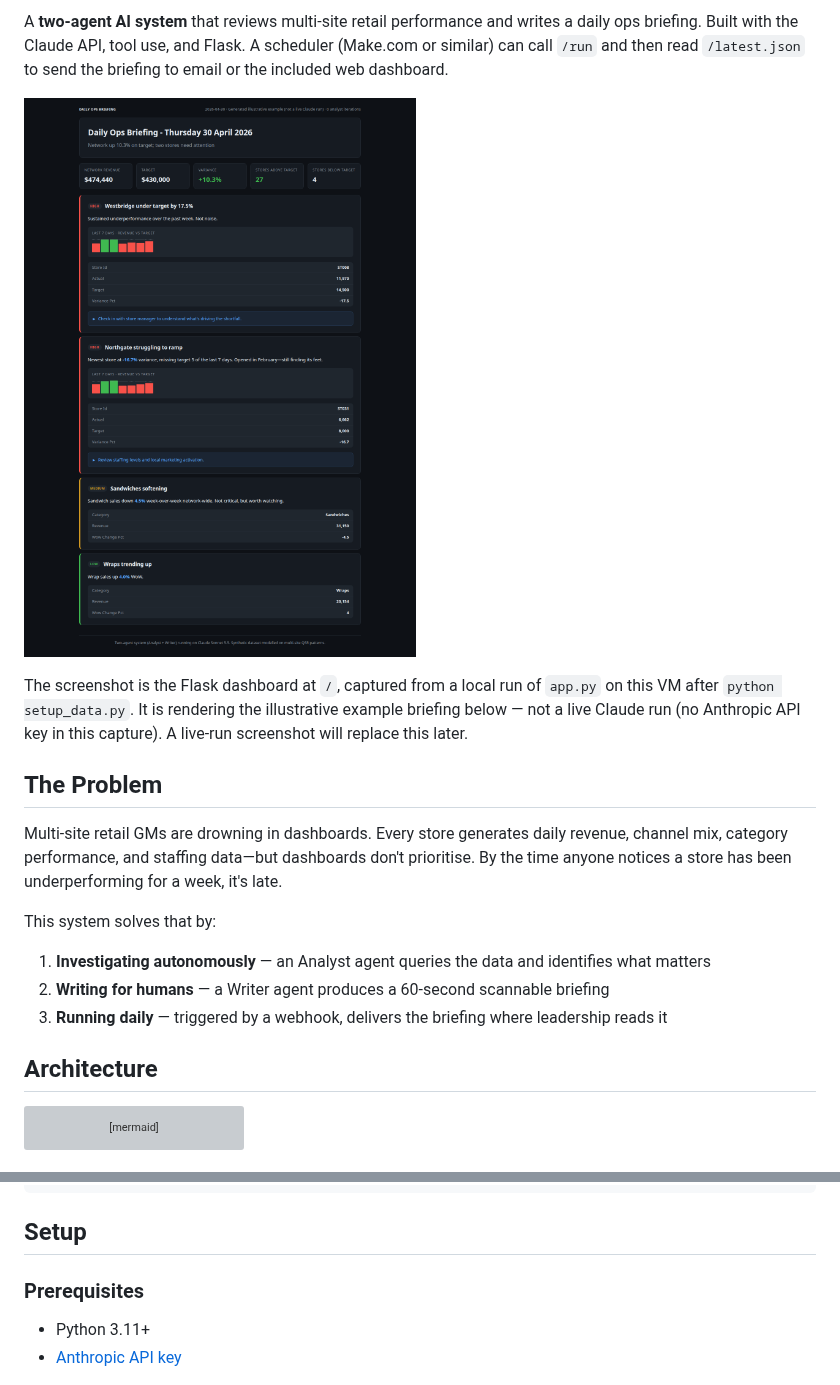
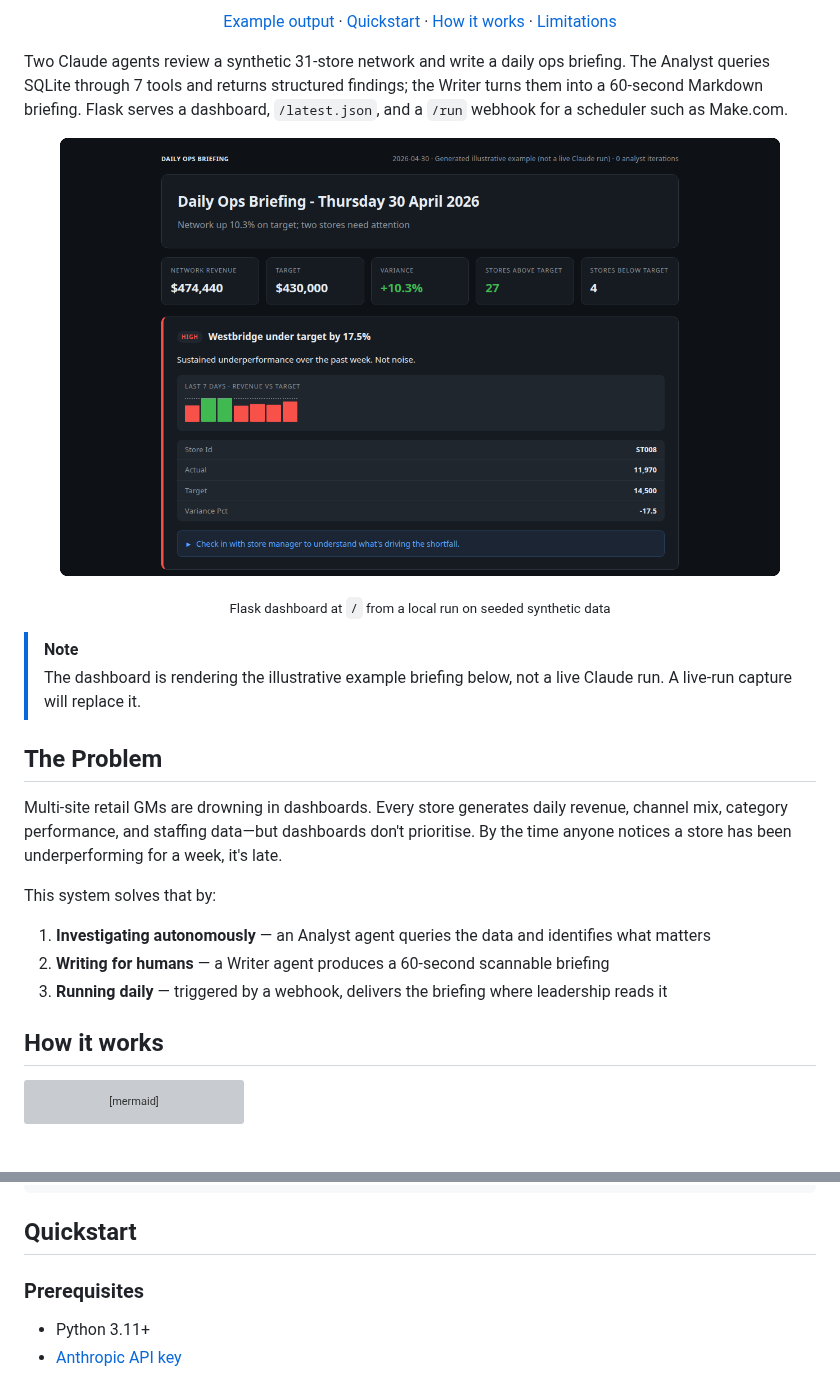
Before and after one commit to SmitHunter/Daily-Ops-Briefing, a Markdown page: README.md, 2 parts joined by grey strips. GitHub-like rendering; pictures changed too: assets/dashboard-hero.png (added); grey boxes are pictures that could not be loaded.

````diff
--- a/README.md
+++ b/README.md
@@ -6,9 +14,16 @@
 
-A **two-agent AI system** that reviews multi-site retail performance and writes a daily ops briefing. Built with the Claude API, tool use, and Flask. A scheduler (Make.com or similar) can call `/run` and then read `/latest.json` to send the briefing to email or the included web dashboard.
+<p align="center"><a href="#example-output">Example output</a> · <a href="#quickstart">Quickstart</a> · <a href="#how-it-works">How it works</a> · <a href="#limitations">Limitations</a></p>
 
-![Dashboard with illustrative example briefing (not a live Claude run)](assets/dashboard.png)
+Two Claude agents review a synthetic 31-store network and write a daily ops briefing. The Analyst queries SQLite through 7 tools and returns structured findings; the Writer turns them into a 60-second Markdown briefing. Flask serves a dashboard, `/latest.json`, and a `/run` webhook for a scheduler such as Make.com.
 
-The screenshot is the Flask dashboard at `/`, captured from a local run of `app.py` on this VM after `python setup_data.py`. It is rendering the illustrative example briefing below — not a live Claude run (no Anthropic API key in this capture). A live-run screenshot will replace this later.
+<p align="center">
+  <img alt="Flask dashboard showing the illustrative example briefing: network summary and the first finding" src="assets/dashboard-hero.png" width="720">
+</p>
+
+<p align="center"><sub>Flask dashboard at <code>/</code> from a local run on seeded synthetic data</sub></p>
+
+> [!NOTE]
+> The dashboard is rendering the illustrative example briefing below, not a live Claude run. A live-run capture will replace it.
 
 ## The Problem
 
@@ -19,7 +34,7 @@ This system solves that by:
 2. **Writing for humans** — a Writer agent produces a 60-second scannable briefing
 3. **Running daily** — triggered by a webhook, delivers the briefing where leadership reads it
 
-## Architecture
+## How it works
 
 ```mermaid
 flowchart TB
@@ -157,7 +172,7 @@ No action needed.
 }
 ```
 
-## Setup
+## Quickstart
 
 ### Prerequisites
 
````
Also changed, not shown: other parts of README.md (+13 -5 lines), 2 other files.
